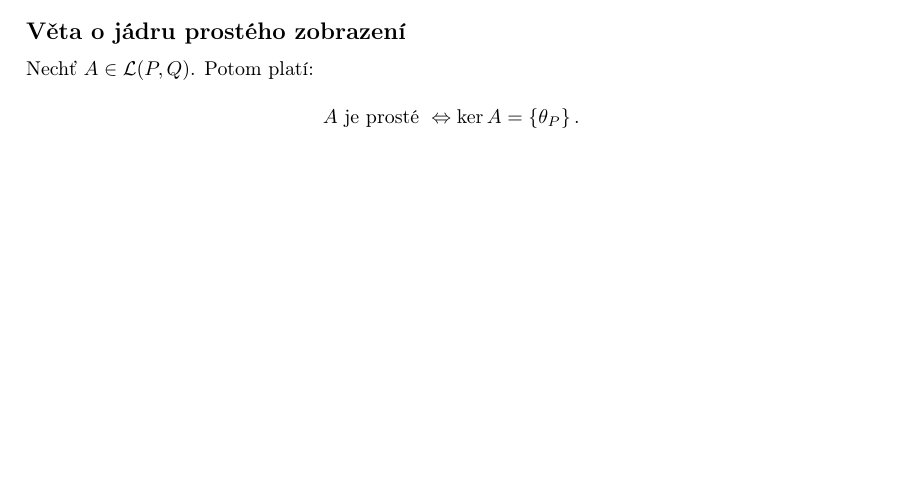
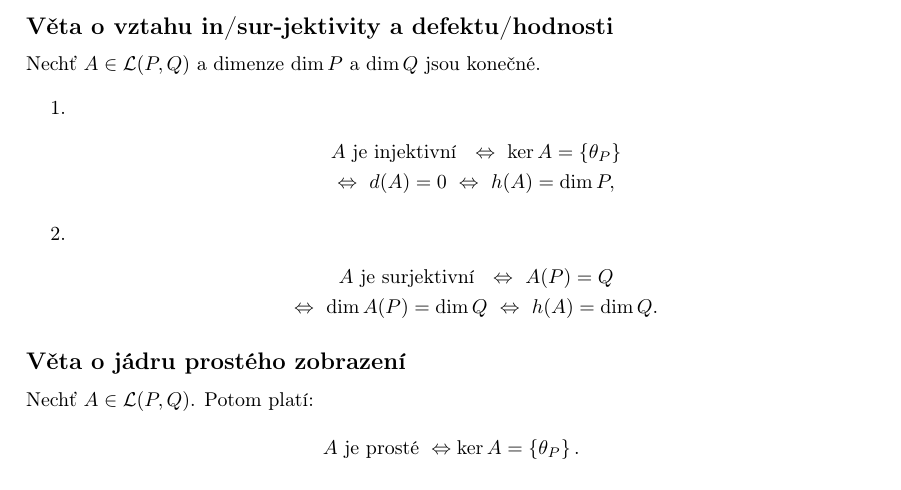
Before and after one commit to mikison9/la2-prehled, a LaTeX document (main.tex, which reads sections/2_linear_map.tex): part of page 8 of 13 before the commit and part of page 9 of 13 after it, cut at the place of the change, the shorter picture padded with empty space. Compiled offline with pdfLaTeX.

Commit message:
vztah surjektivity a defektu

```diff
--- a/sections/2_linear_map.tex
+++ b/sections/2_linear_map.tex
@@ -117,6 +117,21 @@ Nechť $A\in\mathcal L(P,Q)$. \textbf{Hodností zobrazení} $A$ rozumíme čísl
 Nechť $A\in\mathcal L(P,Q)$. Potom
 \[ h(A)+d(A)=\dim P. \]
 
+\subsection*{Věta o vztahu in/sur-jektivity a defektu/hodnosti}
+
+Nechť $A\in\mathcal L(P,Q)$ a dimenze $\dim P$ a $\dim Q$ jsou konečné.
+
+\begin{enumerate}
+      \item \begin{gather*}
+                  A \text{ je injektivní } \ \Leftrightarrow\ \ker A=\{\theta_P\}\\
+                  \Leftrightarrow\  d(A)=0 \ \Leftrightarrow\  h(A)=\dim P,
+            \end{gather*}
+      \item \begin{gather*}
+                  A \text{ je surjektivní }\ \Leftrightarrow\ A(P)=Q \\
+                  \Leftrightarrow\ \dim A(P)=\dim Q \ \Leftrightarrow\ h(A)=\dim Q.
+            \end{gather*}
+\end{enumerate}
+
 \subsection*{Věta o jádru prostého zobrazení}
 
 Nechť $A\in\mathcal L(P,Q)$. Potom platí:
```
Also changed, not shown: main.pdf.
